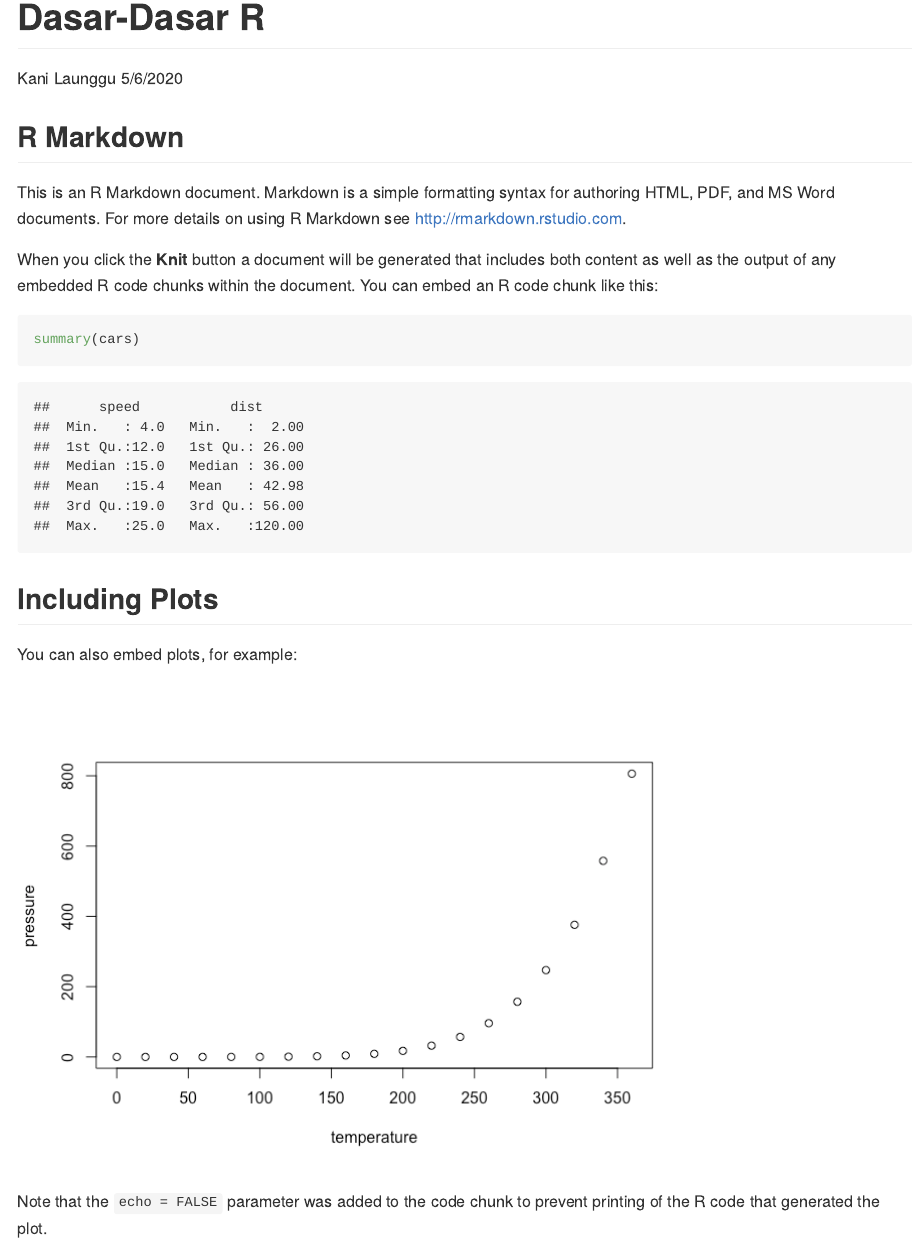
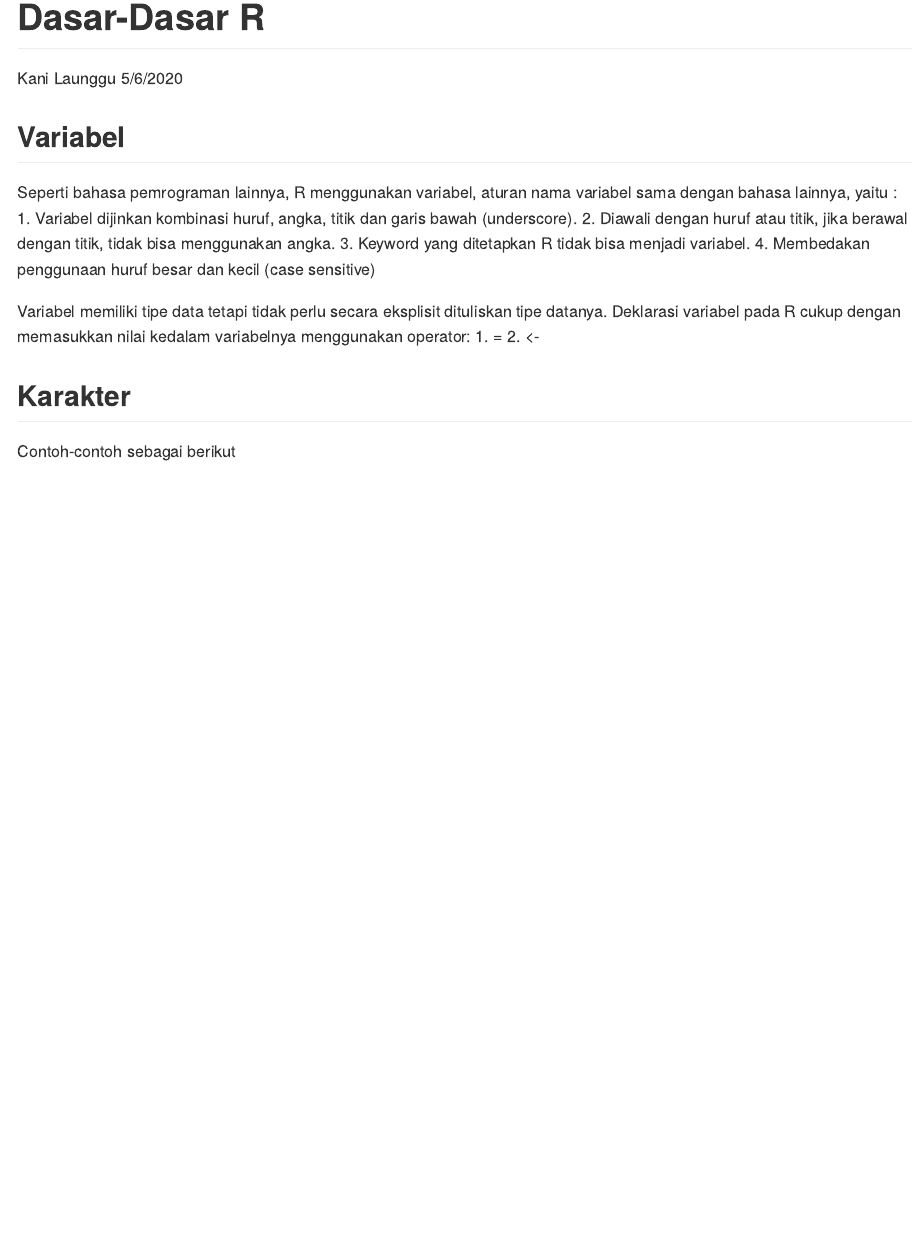
Before and after one commit to kanilaunggu/R-Shiny-Modules, an R Markdown document (001 Dasar-Dasar R/README.Rmd): the page in a window 1100 px wide, from its top. The pictures show the output file 001 Dasar-Dasar R/README.md that the author committed with the source, drawn offline in the style of GitHub.

Commit message:
Perubahan README

````diff
--- a/001 Dasar-Dasar R/README.Rmd
+++ b/001 Dasar-Dasar R/README.Rmd
@@ -9,22 +9,19 @@ output: github_document
 knitr::opts_chunk$set(echo = TRUE)
 ```
 
-## R Markdown
+## Variabel
 
-This is an R Markdown document. Markdown is a simple formatting syntax for authoring HTML, PDF, and MS Word documents. For more details on using R Markdown see <http://rmarkdown.rstudio.com>.
+Seperti bahasa pemrograman lainnya, R menggunakan variabel, aturan nama variabel sama dengan bahasa lainnya, yaitu :
+1. Variabel dijinkan kombinasi huruf, angka, titik dan garis bawah (underscore).
+2. Diawali dengan huruf atau titik, jika berawal dengan titik, tidak bisa menggunakan angka.
+3. Keyword yang ditetapkan R tidak bisa menjadi variabel.
+4. Membedakan penggunaan huruf besar dan kecil (case sensitive)
 
-When you click the **Knit** button a document will be generated that includes both content as well as the output of any embedded R code chunks within the document. You can embed an R code chunk like this:
+Variabel memiliki tipe data tetapi tidak perlu secara eksplisit dituliskan tipe datanya.
+Deklarasi variabel pada R cukup dengan memasukkan nilai kedalam variabelnya menggunakan operator:
+1. =
+2. <-
 
-```{r cars}
-summary(cars)
-```
+## Karakter
 
-## Including Plots
-
-You can also embed plots, for example:
-
-```{r pressure, echo=FALSE}
-plot(pressure)
-```
-
-Note that the `echo = FALSE` parameter was added to the code chunk to prevent printing of the R code that generated the plot.
+Contoh-contoh sebagai berikut
````
Also changed, not shown: 001 Dasar-Dasar R/README.md.
